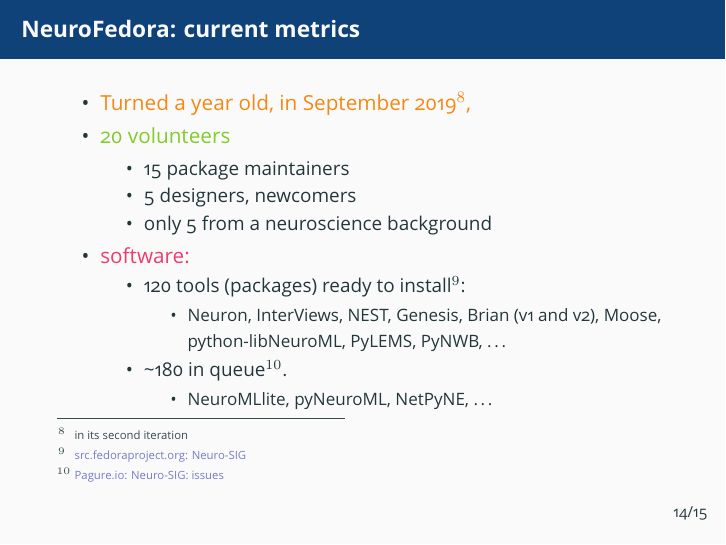
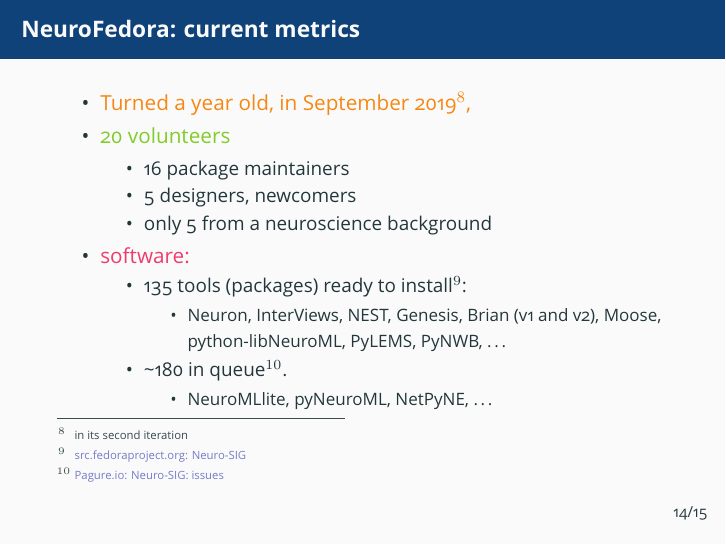
Before and after one commit to Aniket-Pradhan/2021-nest-neurofedora, LaTeX slides (20191122_neurofedora_presentation.tex, which reads 20191122_neurofedora.tex): page 17 of 18. The pictures show the PDF file 20191122_neurofedora_presentation.pdf that the author committed with the source.

Commit message:
Updated some metrics

```diff
--- a/20191122_neurofedora.tex
+++ b/20191122_neurofedora.tex
@@ -255,13 +255,13 @@
 		\item \alert{Turned a year old, in September 2019\footnotemark[8],}
 		\item \textcolor{FirstGreen}{20 volunteers}
 		\begin{itemize}
-			\item 15 package maintainers
+			\item 16 package maintainers
 			\item 5 designers, newcomers
 			\item only 5 from a neuroscience background
 		\end{itemize}
 		\item \textcolor{FriendsMagenta}{software:}
 		\begin{itemize}
-			\item 120 tools (packages) ready to install\footnotemark[9]:
+			\item 135 tools (packages) ready to install\footnotemark[9]:
 			\begin{itemize}
 				\item Neuron, InterViews, NEST, Genesis, Brian (v1 and v2), Moose, python-libNeuroML, PyLEMS, PyNWB, \ldots
 			\end{itemize}
```
Also changed, not shown: 20191122_neurofedora.pdf, 20191122_neurofedora_handouts.pdf, 20191122_neurofedora_notes_only.pdf, 20191122_neurofedora_notes_only_print.pdf, 20191122_neurofedora_presentation.pdf, 20191122_neurofedora_presentation_notes.pdf, 1 other file.
